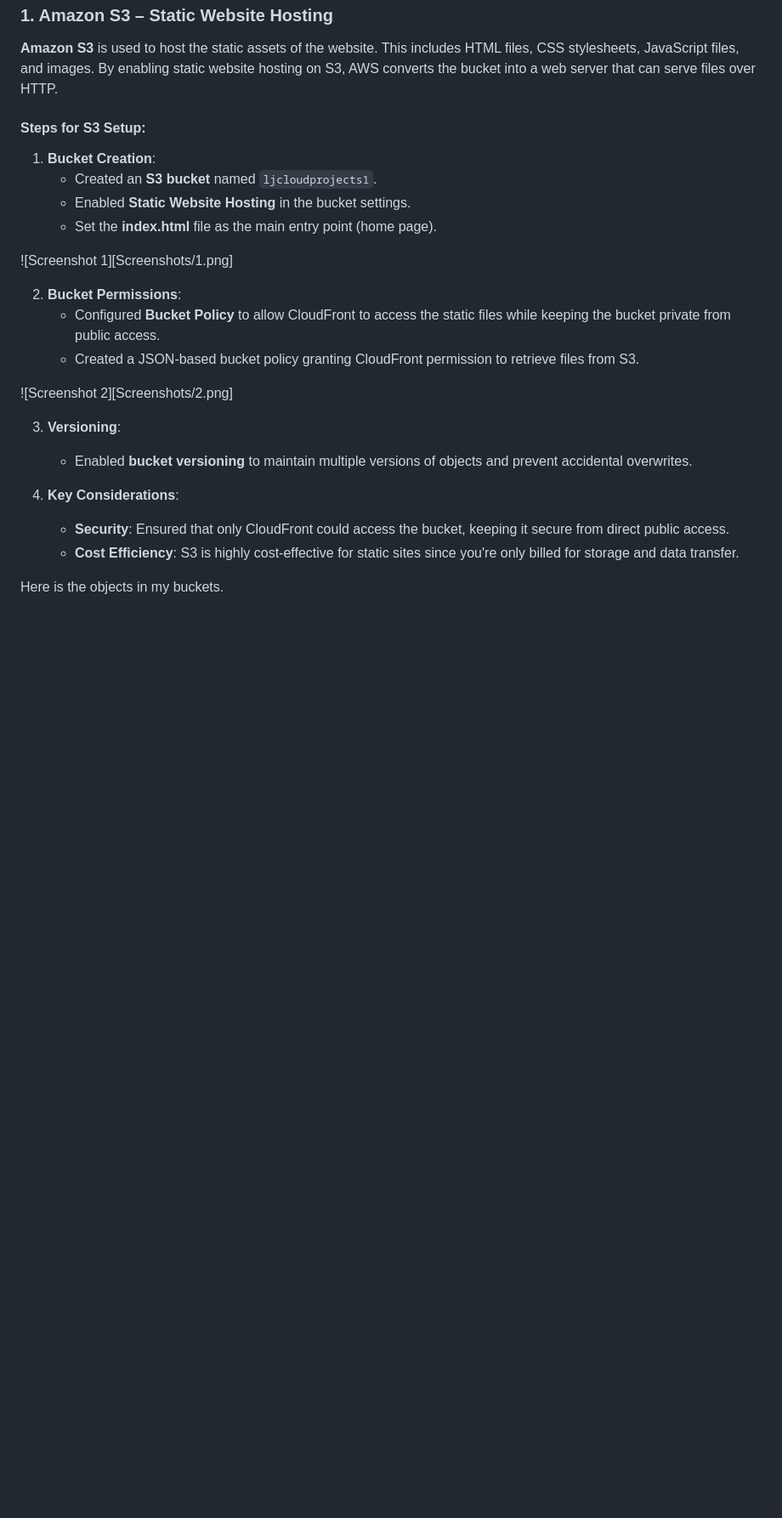
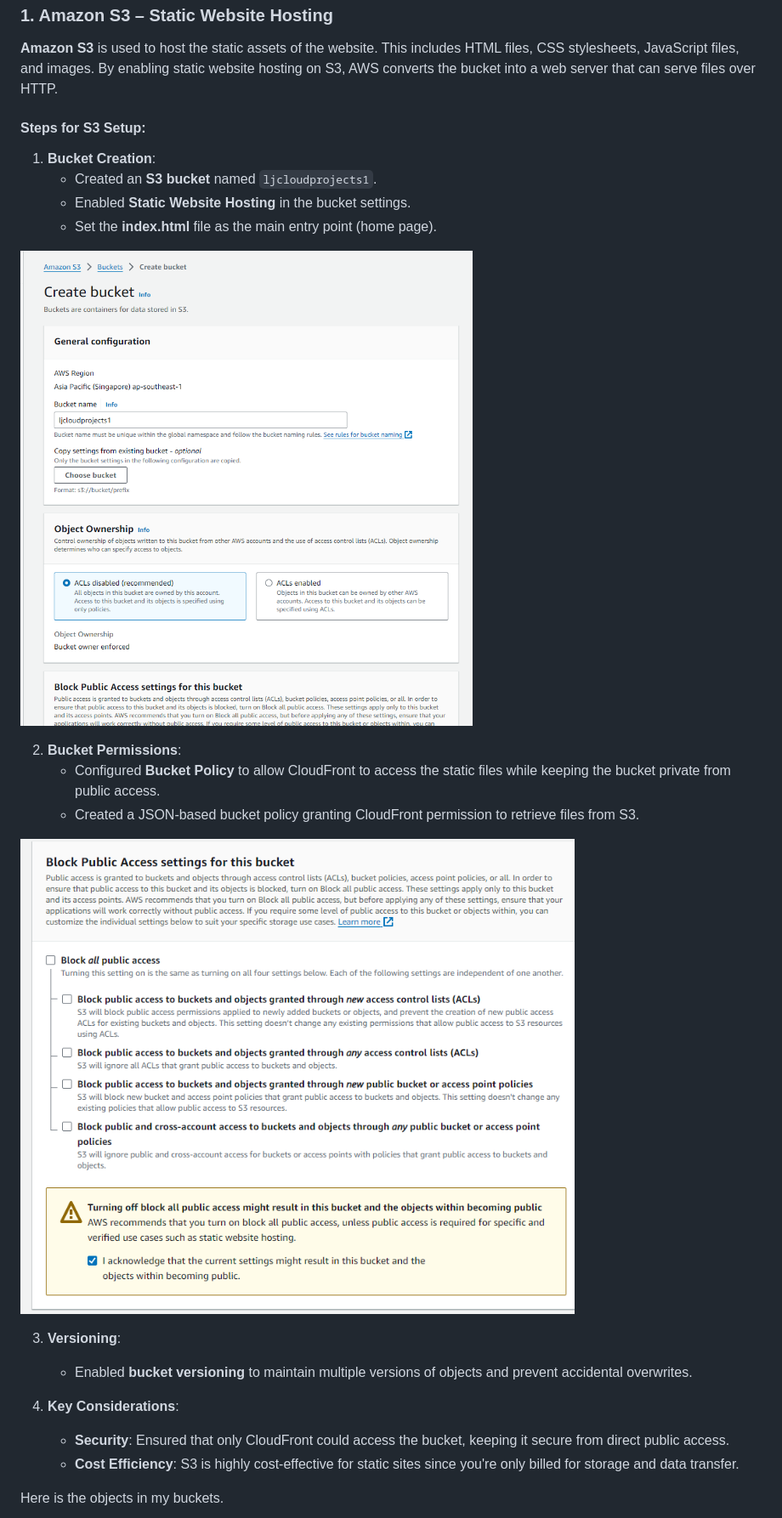
Before and after one commit to LDCloudProj/Proj-1-Static-Website-Hosting-using-S3, a Markdown page: README.md, the part around one of its changes. Shown at 85% size. Rendered like a GitHub page; blank space fills up the shorter version.

```diff
--- a/README.md
+++ b/README.md
@@ -45,13 +45,13 @@ Below is a breakdown of each service and how it contributes to the overall archi
    - Enabled **Static Website Hosting** in the bucket settings.
    - Set the **index.html** file as the main entry point (home page).
 
-  ![Screenshot 1][Screenshots/1.png]
+  ![Screenshot 1](Screenshots/1.png)
 
 2. **Bucket Permissions**:
    - Configured **Bucket Policy** to allow CloudFront to access the static files while keeping the bucket private from public access.
    - Created a JSON-based bucket policy granting CloudFront permission to retrieve files from S3.
 
-![Screenshot 2][Screenshots/2.png]
+![Screenshot 2](Screenshots/2.png)
 
 3. **Versioning**:
    - Enabled **bucket versioning** to maintain multiple versions of objects and prevent accidental overwrites.
```
Also changed, not shown: other parts of README.md (+5 -5 lines).
